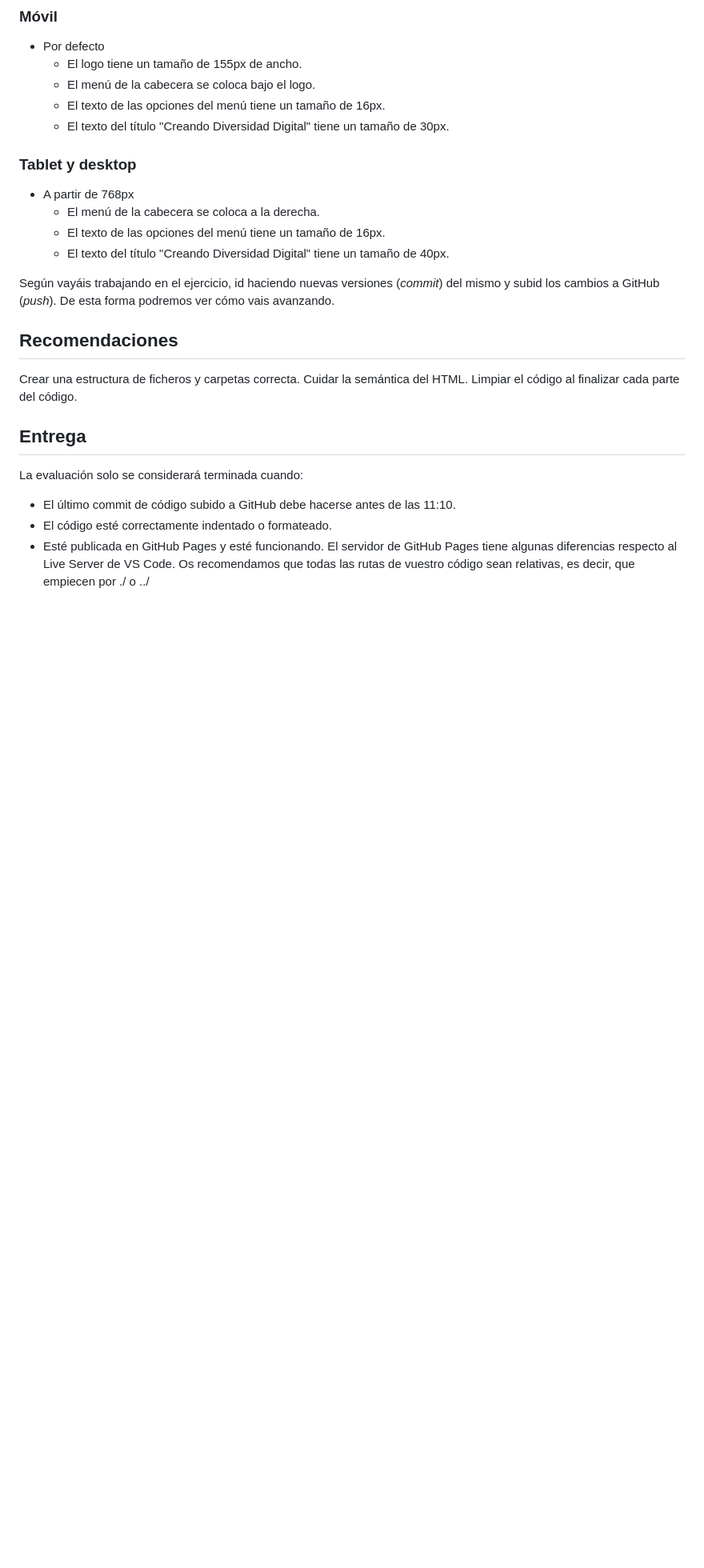
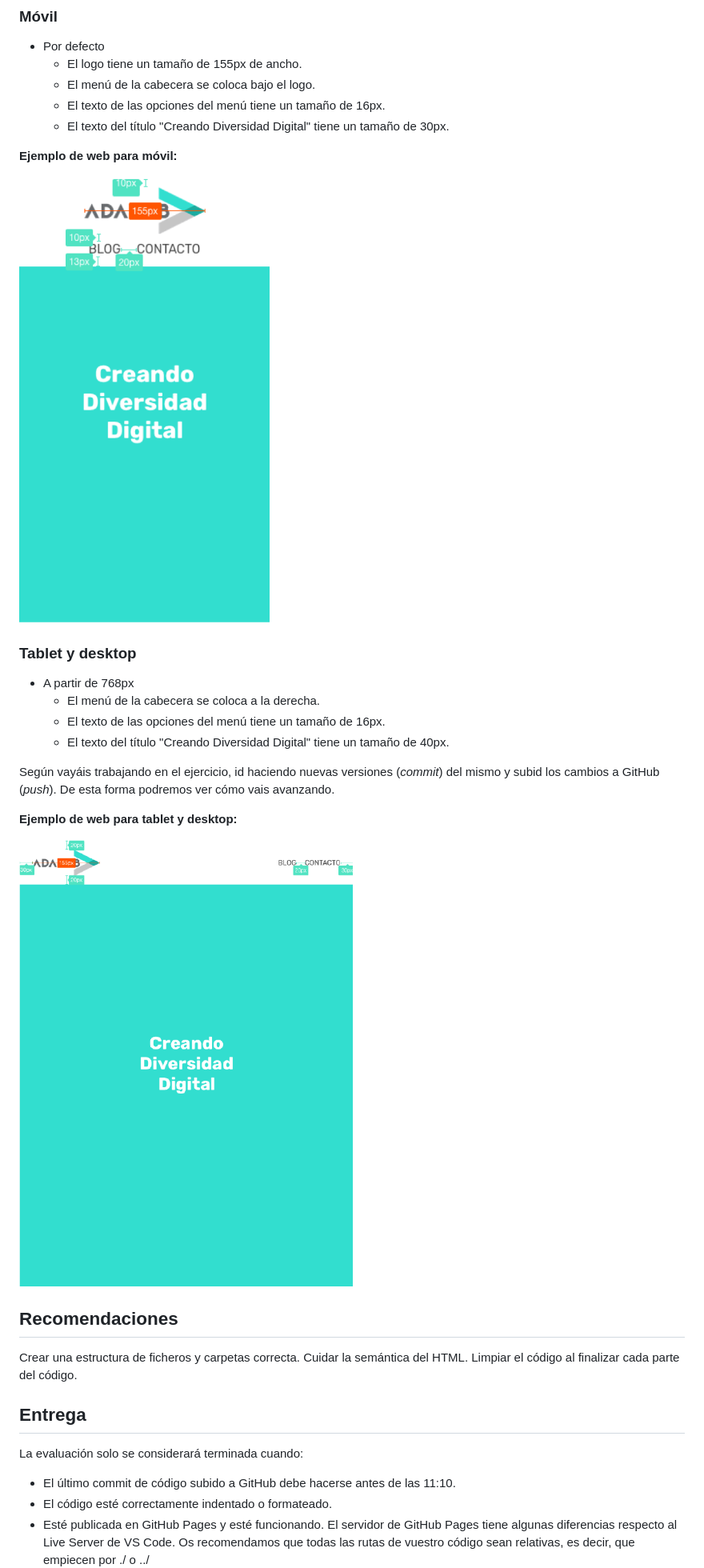
Before and after one commit to Adalab/modulo-1-evaluacion-intermedia-NOEMIYUEN, a Markdown page: README.md, the part around the change. Shown: that part at 80% size. GitHub-like rendering; pictures changed too: images/mobile-template.PNG (added), images/tablet-desktop-template.PNG (added); blank space fills up the shorter version.

Commit message:
Update REAMDE, add imgs

```diff
--- a/README.md
+++ b/README.md
@@ -53,6 +53,10 @@ tamaños:
   - El texto de las opciones del menú tiene un tamaño de 16px.
   - El texto del título "Creando Diversidad Digital" tiene un tamaño de 30px.
 
+**Ejemplo de web para móvil:**
+
+![Imagen de gatito](./images/mobile-template.PNG)
+
 ### **Tablet y desktop**
 
 - A partir de 768px
@@ -62,6 +66,10 @@ tamaños:
 
 Según vayáis trabajando en el ejercicio, id haciendo nuevas versiones (_commit_) del mismo y subid los
 cambios a GitHub (_push_). De esta forma podremos ver cómo vais avanzando.
+
+**Ejemplo de web para tablet y desktop:**
+
+![Imagen de gatito](./images/tablet-desktop-template.PNG)
 
 ## Recomendaciones
 
```
